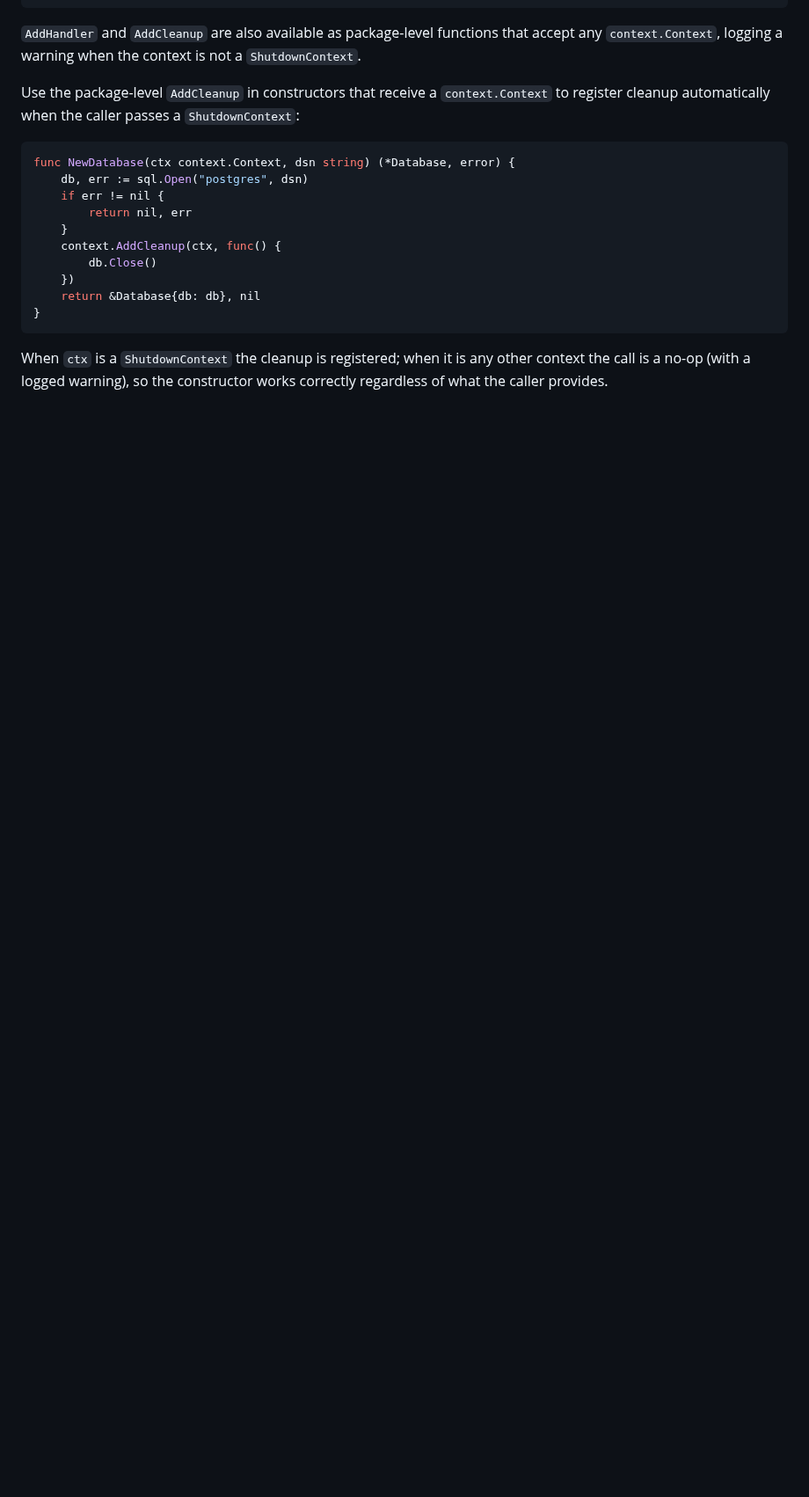
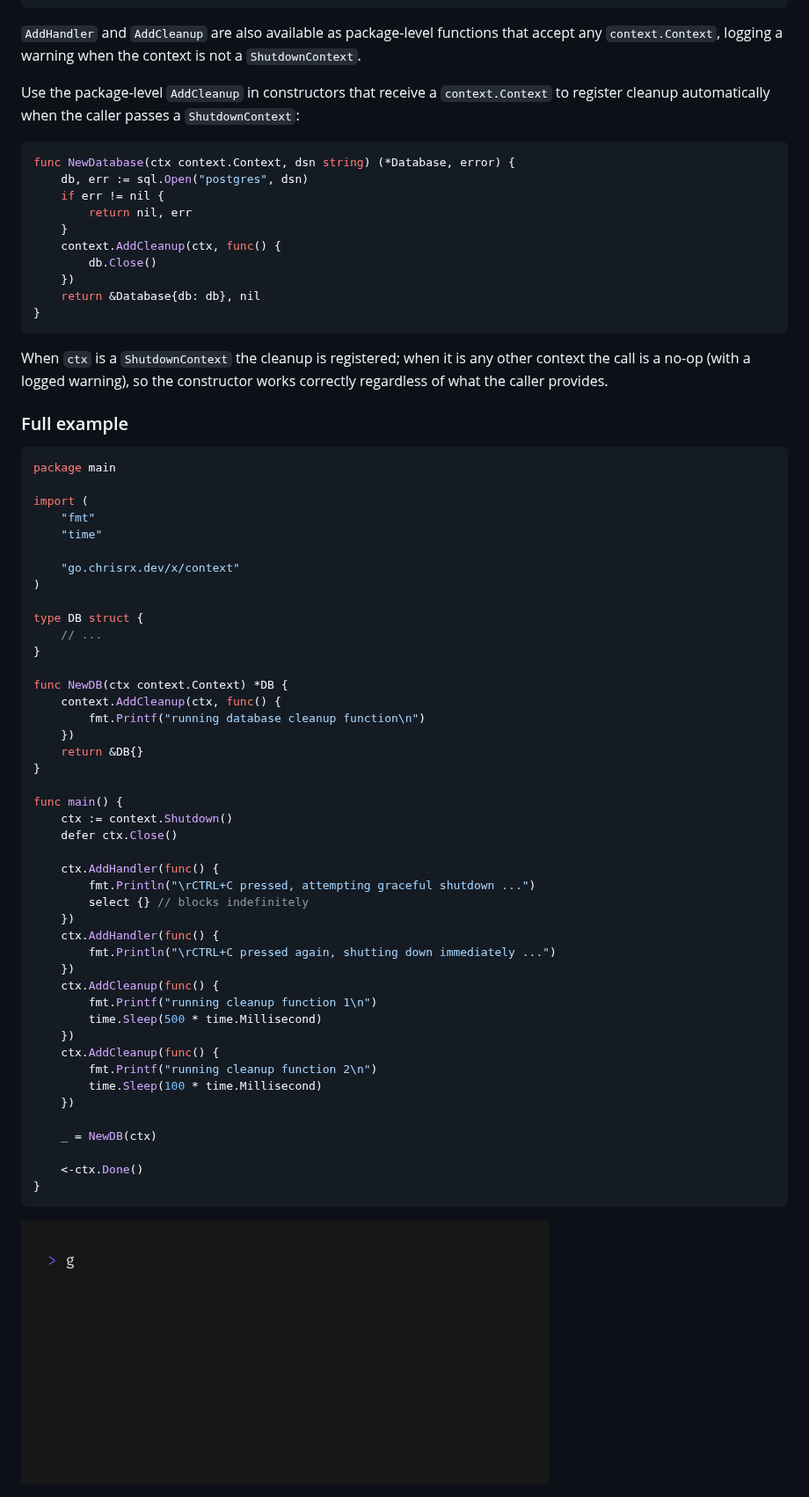
Before and after one commit to ChrisRx/exp, a Markdown page: context/README.md, the part around the change. Shown at 88% size. Drawn GitHub-style; pictures changed too: context/demo.gif (added); blank space fills up the shorter version.

Commit message:
chore(context): add demo to readme

````diff
--- a/context/README.md
+++ b/context/README.md
@@ -91,3 +91,55 @@ func NewDatabase(ctx context.Context, dsn string) (*Database, error) {
 ```
 
 When `ctx` is a `ShutdownContext` the cleanup is registered; when it is any other context the call is a no-op (with a logged warning), so the constructor works correctly regardless of what the caller provides.
+
+
+### Full example
+
+```go
+package main
+
+import (
+	"fmt"
+	"time"
+
+	"go.chrisrx.dev/x/context"
+)
+
+type DB struct {
+	// ...
+}
+
+func NewDB(ctx context.Context) *DB {
+	context.AddCleanup(ctx, func() {
+		fmt.Printf("running database cleanup function\n")
+	})
+	return &DB{}
+}
+
+func main() {
+	ctx := context.Shutdown()
+	defer ctx.Close()
+
+	ctx.AddHandler(func() {
+		fmt.Println("\rCTRL+C pressed, attempting graceful shutdown ...")
+		select {} // blocks indefinitely
+	})
+	ctx.AddHandler(func() {
+		fmt.Println("\rCTRL+C pressed again, shutting down immediately ...")
+	})
+	ctx.AddCleanup(func() {
+		fmt.Printf("running cleanup function 1\n")
+		time.Sleep(500 * time.Millisecond)
+	})
+	ctx.AddCleanup(func() {
+		fmt.Printf("running cleanup function 2\n")
+		time.Sleep(100 * time.Millisecond)
+	})
+
+	_ = NewDB(ctx)
+
+	<-ctx.Done()
+}
+```
+
+<img src="demo.gif" width="600" />
````
Also changed, not shown: 1 other file.
